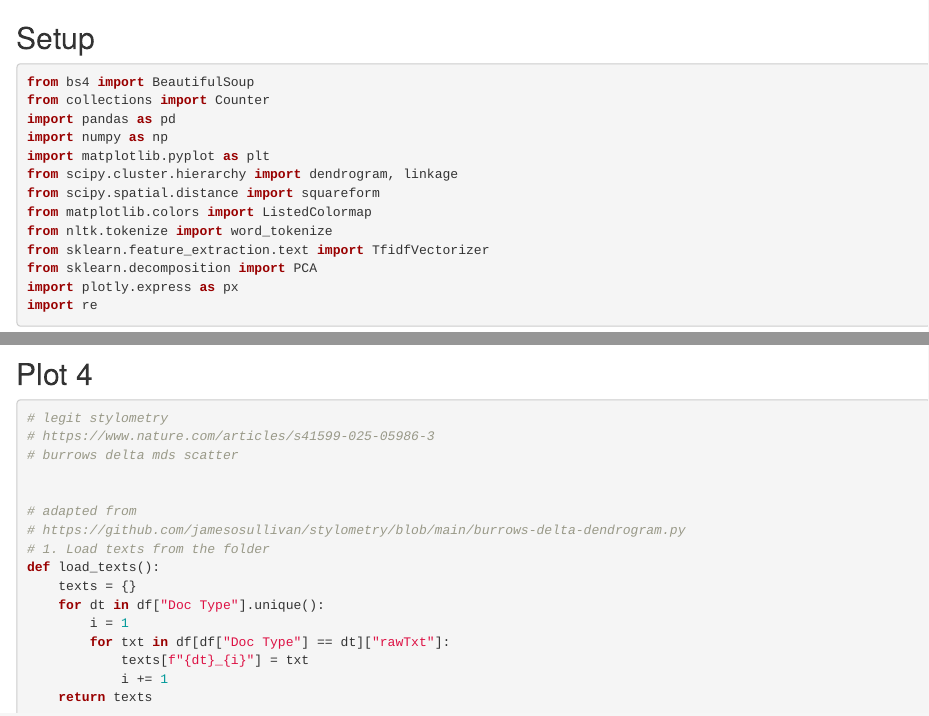
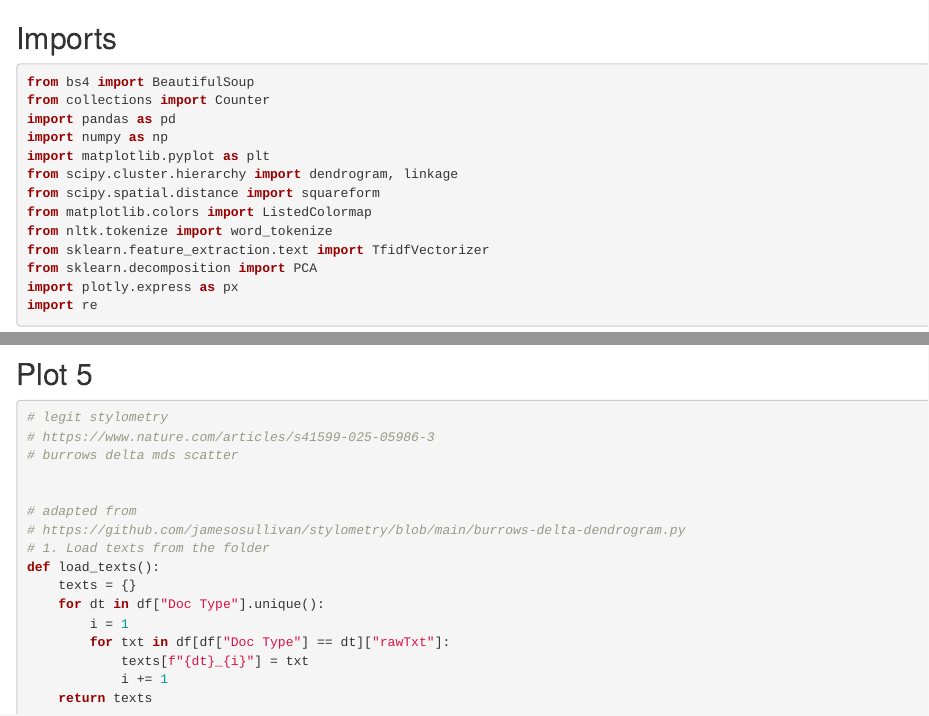
Before and after one commit to palmerusaf/stylometric-analysis-ub, an R Markdown document (bpalme11-project-2.Rmd): the page in a window 1100 px wide, from its top, and a second part further down, joined at a grey line. Rendered offline with R 4.5, knitr and Pandoc, with nearby package versions; some code elsewhere in the file could not run offline.

Commit message:
partion out plot more

````diff
--- a/bpalme11-project-2.Rmd
+++ b/bpalme11-project-2.Rmd
@@ -1,8 +1,5 @@
-## Setup
+## Imports
 
-```{python}
-
-```
 ```{python}
 from bs4 import BeautifulSoup
 from collections import Counter
@@ -218,7 +219,7 @@ fig.show()
 
 ```
 
-## Plot 4
+## Plot 5
 ```{python}
 # legit stylometry
 # https://www.nature.com/articles/s41599-025-05986-3
````
Also changed, not shown: bpalme11-project-2.Rmd (4 more changed lines).
